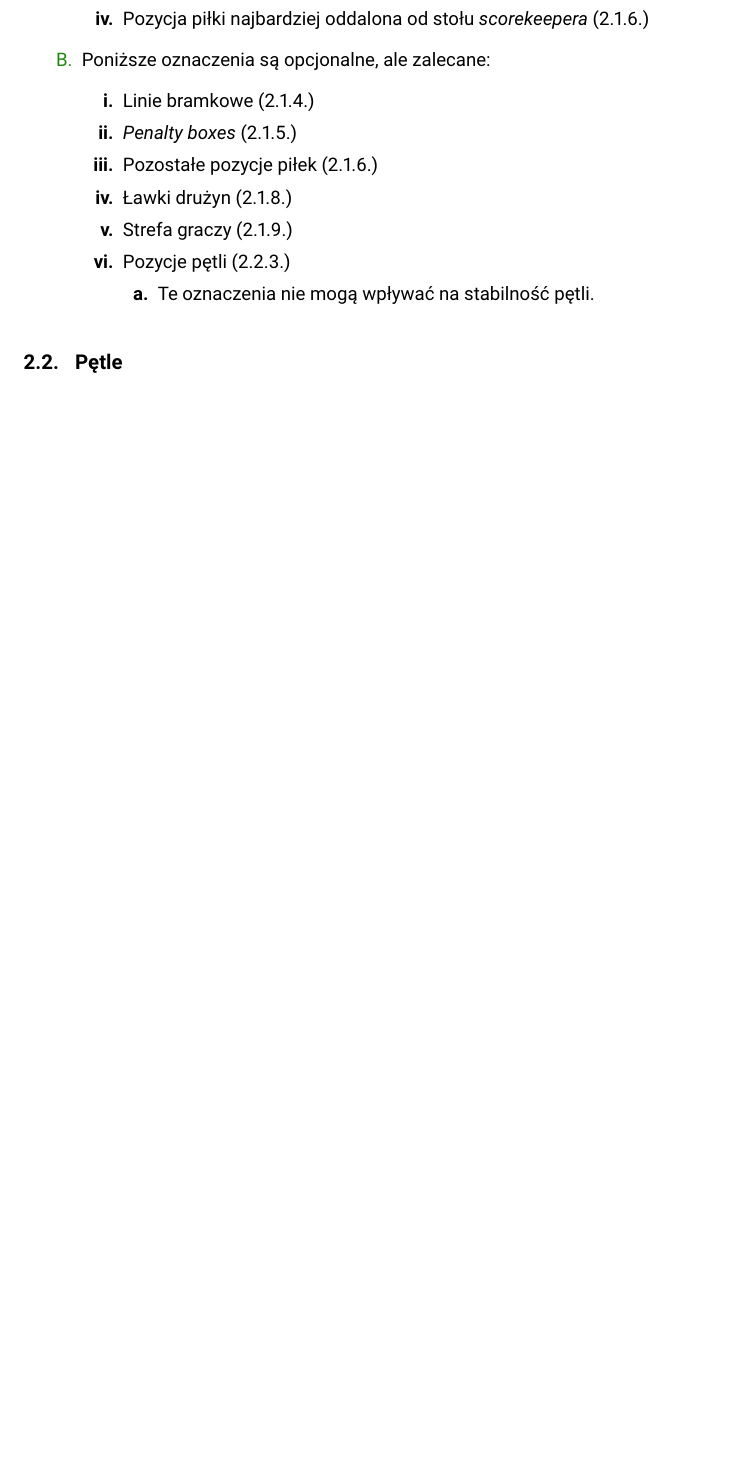
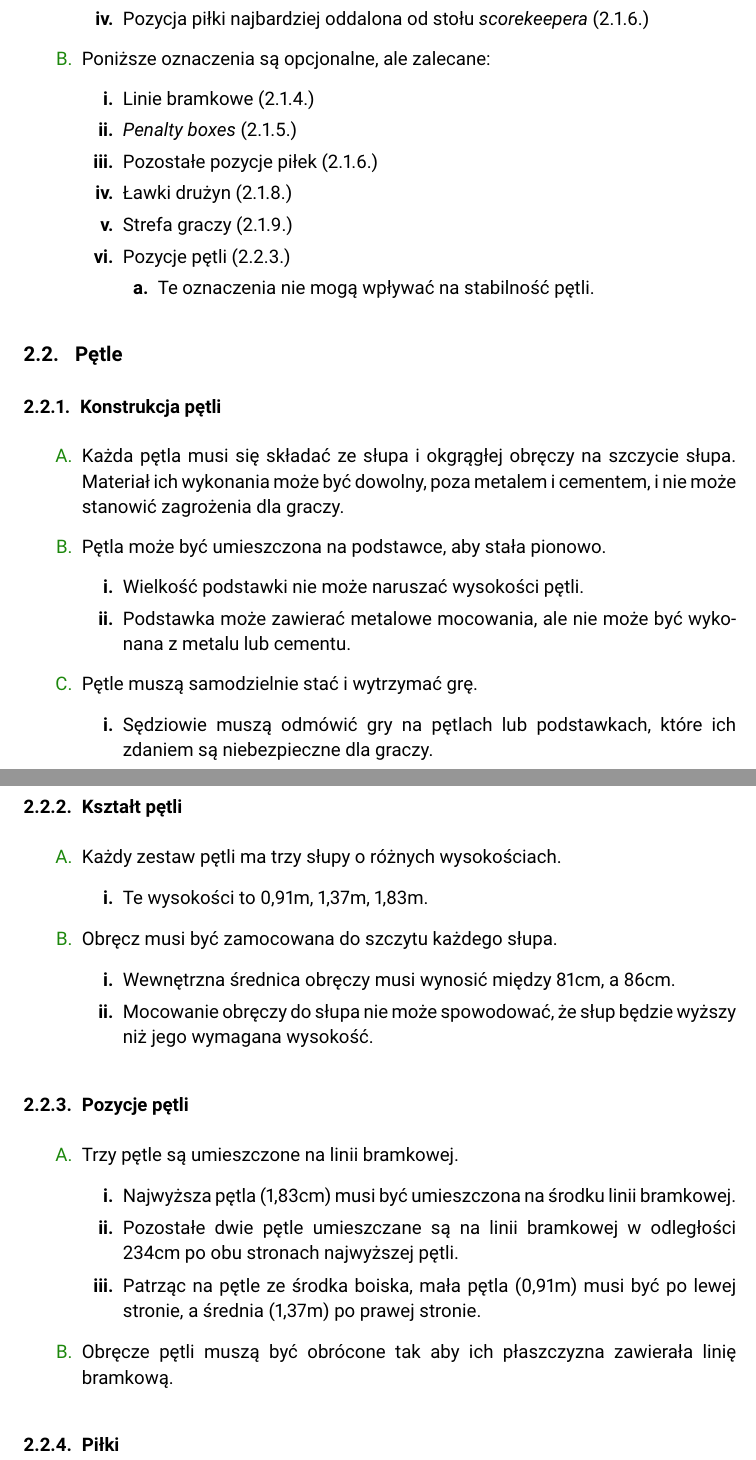
Before and after one commit to manio143/RulebookPL, a LaTeX document (Rulebook.tex): part of page 13 of 22 before the commit and two parts of pages 13 and 14 of 23 after it, the two joined at a grey line, cut so that both start at the same text, the shorter picture padded with empty space. Compiled offline with pdfLaTeX.

Commit message:
Dodaj rozdział 2.2.

```diff
--- a/Rulebook.tex
+++ b/Rulebook.tex
@@ -533,7 +533,45 @@ Poszczególne części boiska i otaczającej strefy powinny być oznaczone w jas
 
 \subsection{Pętle}
 
+\subsubsection{Konstrukcja pętli}
+\begin{enumerate}
+  \item Każda pętla musi się składać ze słupa i okgrągłej obręczy na szczycie słupa. Materiał ich wykonania może być dowolny, poza metalem i cementem, i nie może stanowić zagrożenia dla graczy.
+  \item Pętla może być umieszczona na podstawce, aby stała pionowo.
+  \begin{enumerate}
+    \item Wielkość podstawki nie może naruszać wysokości pętli.
+    \item Podstawka może zawierać metalowe mocowania, ale nie może być wykonana z metalu lub cementu.
+  \end{enumerate}
+  \item Pętle muszą samodzielnie stać i wytrzymać grę.
+  \begin{enumerate}
+    \item Sędziowie muszą odmówić gry na pętlach lub podstawkach, które ich zdaniem są niebezpieczne dla graczy.
+  \end{enumerate}
+\end{enumerate}
 
+\subsubsection{Kształt pętli}
+\begin{enumerate}
+  \item Każdy zestaw pętli ma trzy słupy o różnych wysokościach.
+  \begin{enumerate}
+    \item Te wysokości to 0,91m, 1,37m, 1,83m.
+  \end{enumerate}
+  \item Obręcz musi być zamocowana do szczytu każdego słupa.
+  \begin{enumerate}
+    \item Wewnętrzna średnica obręczy musi wynosić między 81cm, a 86cm.
+    \item Mocowanie obręczy do słupa nie może spowodować, że słup będzie wyższy niż jego wymagana wysokość.
+  \end{enumerate}
+\end{enumerate}
+
+\subsubsection{Pozycje pętli}
+\begin{enumerate}
+  \item Trzy pętle są umieszczone na linii bramkowej.
+  \begin{enumerate}
+    \item Najwyższa pętla (1,83cm) musi być umieszczona na środku linii bramkowej.
+    \item Pozostałe dwie pętle umieszczane są na linii bramkowej w odległości 234cm po obu stronach najwyższej pętli.
+    \item Patrząc na pętle ze środka boiska, mała pętla (0,91m) musi być po lewej stronie, a średnia (1,37m) po prawej stronie.
+  \end{enumerate}
+  \item Obręcze pętli muszą być obrócone tak aby ich płaszczyzna zawierała linię bramkową.
+\end{enumerate}
+
+\subsubsection{Piłki}
 
 %
 %
```
